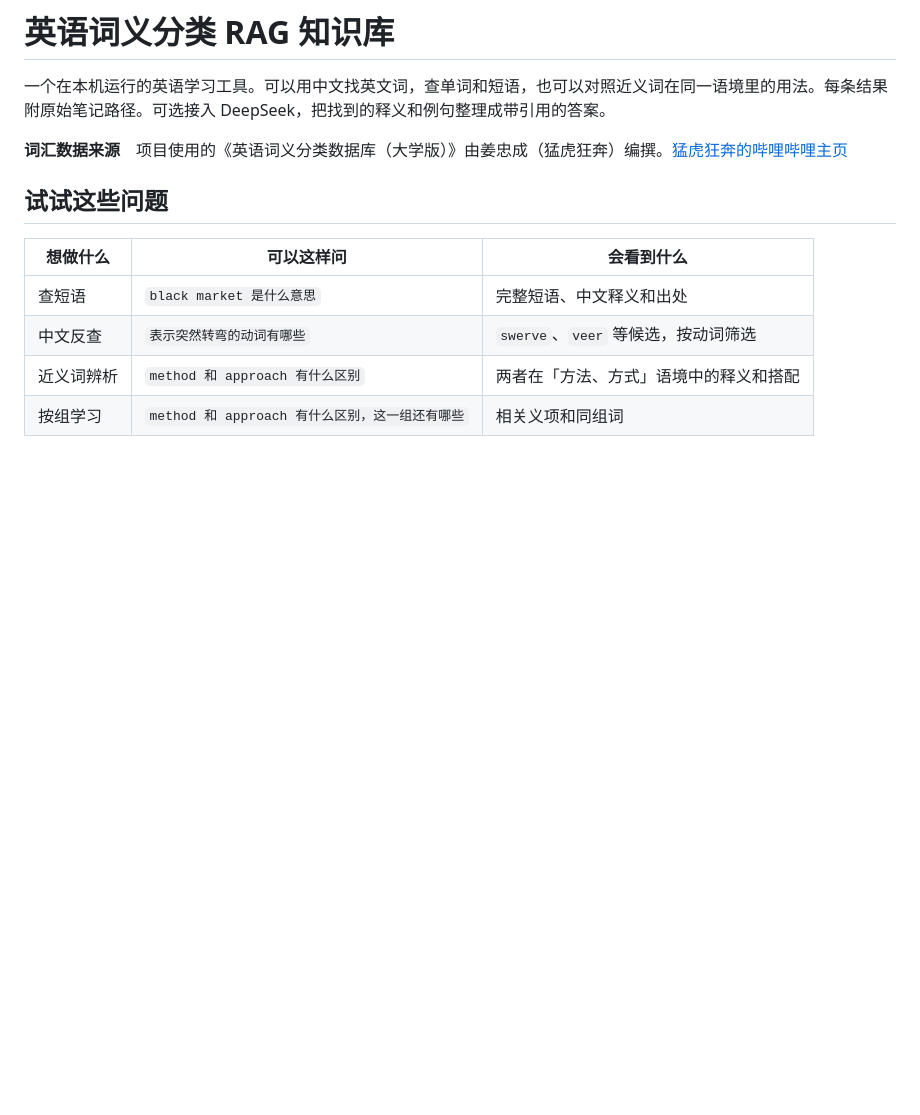
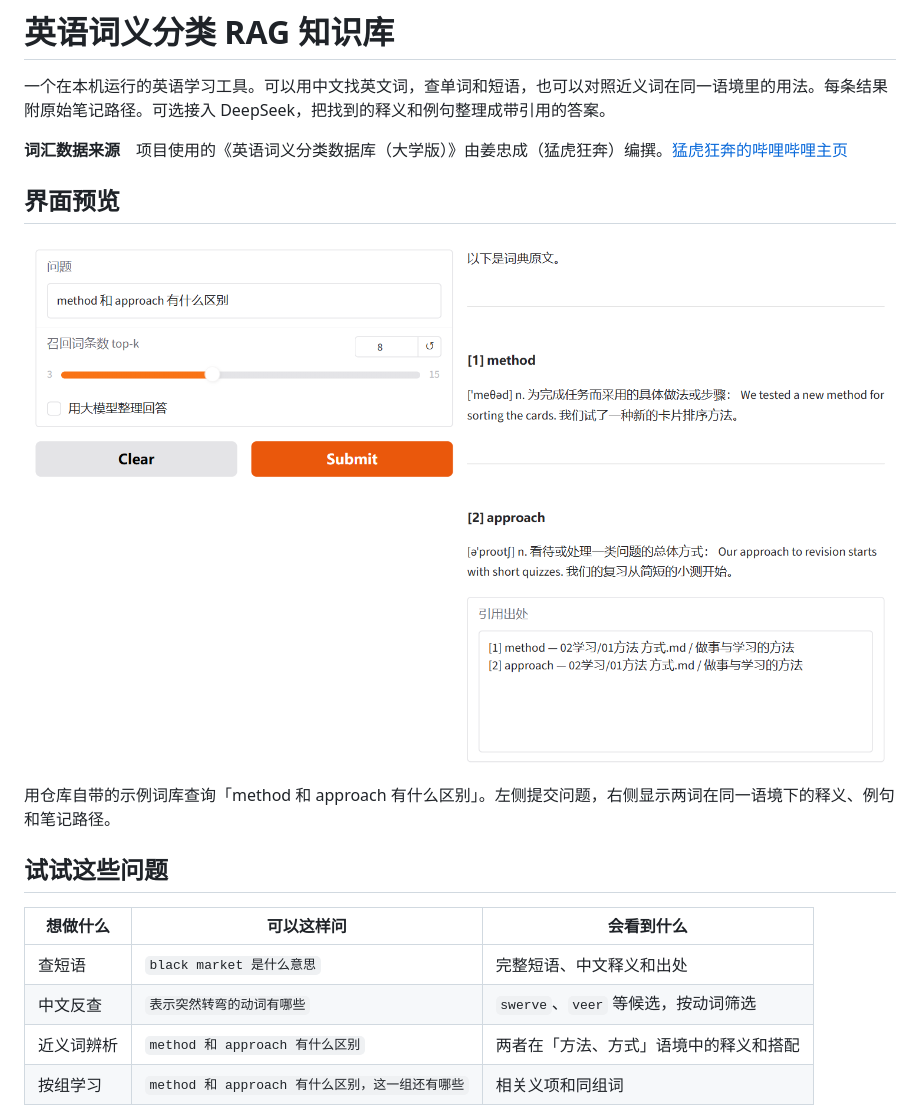
Before and after one commit to HanaAyane/english-vocab-rag, a Markdown page: README.md, the part around one of its changes. Drawn GitHub-style; pictures changed too: assets/readme/compare-demo.png (added); blank space fills up the shorter version.

Commit message:
Show vocabulary lookup and retrieval flow in README

```diff
--- a/README.md
+++ b/README.md
@@ -3,6 +3,12 @@
 一个在本机运行的英语学习工具。可以用中文找英文词，查单词和短语，也可以对照近义词在同一语境里的用法。每条结果附原始笔记路径。可选接入 DeepSeek，把找到的释义和例句整理成带引用的答案。
 
 **词汇数据来源**　项目使用的《英语词义分类数据库（大学版）》由姜忠成（猛虎狂奔）编撰。[猛虎狂奔的哔哩哔哩主页](https://space.bilibili.com/1091814913)
+
+## 界面预览
+
+![本地网页辨析 method 和 approach，右侧显示两条义项、例句与对应出处](./assets/readme/compare-demo.png)
+
+用仓库自带的示例词库查询「method 和 approach 有什么区别」。左侧提交问题，右侧显示两词在同一语境下的释义、例句和笔记路径。
 
 ## 试试这些问题
 
```
Also changed, not shown: other parts of README.md (+2 -0 lines), 1 other file.
